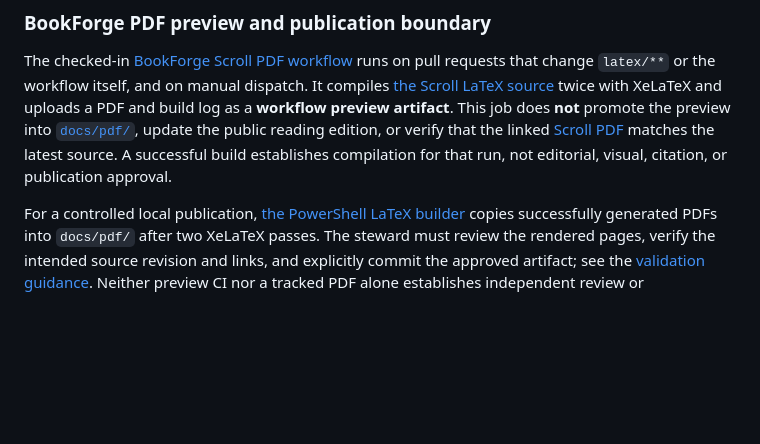
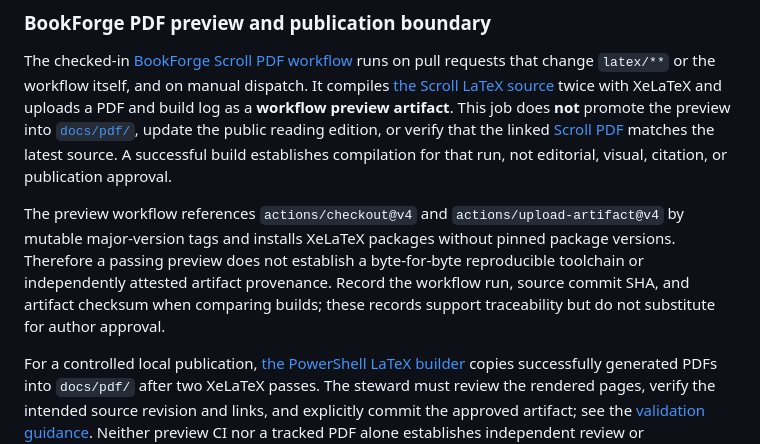
Before and after one commit to AIFreedomTrustFederation/AI-Freedom-Trust, a Markdown page: README.md, the part around the change. Drawn GitHub-style; blank space fills up the shorter version.

Commit message:
docs: clarify BookForge preview toolchain and provenance limits

```diff
--- a/README.md
+++ b/README.md
@@ -102,6 +102,8 @@ The major public works include the [One Eternal Scroll of ALO'ha](https://aifree
 
 The checked-in [BookForge Scroll PDF workflow](.github/workflows/bookforge-scroll.yml) runs on pull requests that change `latex/**` or the workflow itself, and on manual dispatch. It compiles [the Scroll LaTeX source](latex/documents/one-eternal-scroll-of-aloha.tex) twice with XeLaTeX and uploads a PDF and build log as a **workflow preview artifact**. This job does **not** promote the preview into [`docs/pdf/`](docs/pdf/), update the public reading edition, or verify that the linked [Scroll PDF](docs/pdf/one-eternal-scroll-of-aloha.pdf) matches the latest source. A successful build establishes compilation for that run, not editorial, visual, citation, or publication approval.
 
+The preview workflow references `actions/checkout@v4` and `actions/upload-artifact@v4` by mutable major-version tags and installs XeLaTeX packages without pinned package versions. Therefore a passing preview does not establish a byte-for-byte reproducible toolchain or independently attested artifact provenance. Record the workflow run, source commit SHA, and artifact checksum when comparing builds; these records support traceability but do not substitute for author approval.
+
 For a controlled local publication, [the PowerShell LaTeX builder](scripts/build-latex.ps1) copies successfully generated PDFs into `docs/pdf/` after two XeLaTeX passes. The steward must review the rendered pages, verify the intended source revision and links, and explicitly commit the approved artifact; see the [validation guidance](docs/validation.md). Neither preview CI nor a tracked PDF alone establishes independent review or cryptographic publication provenance.
 
 ### The Return of the Word
```
